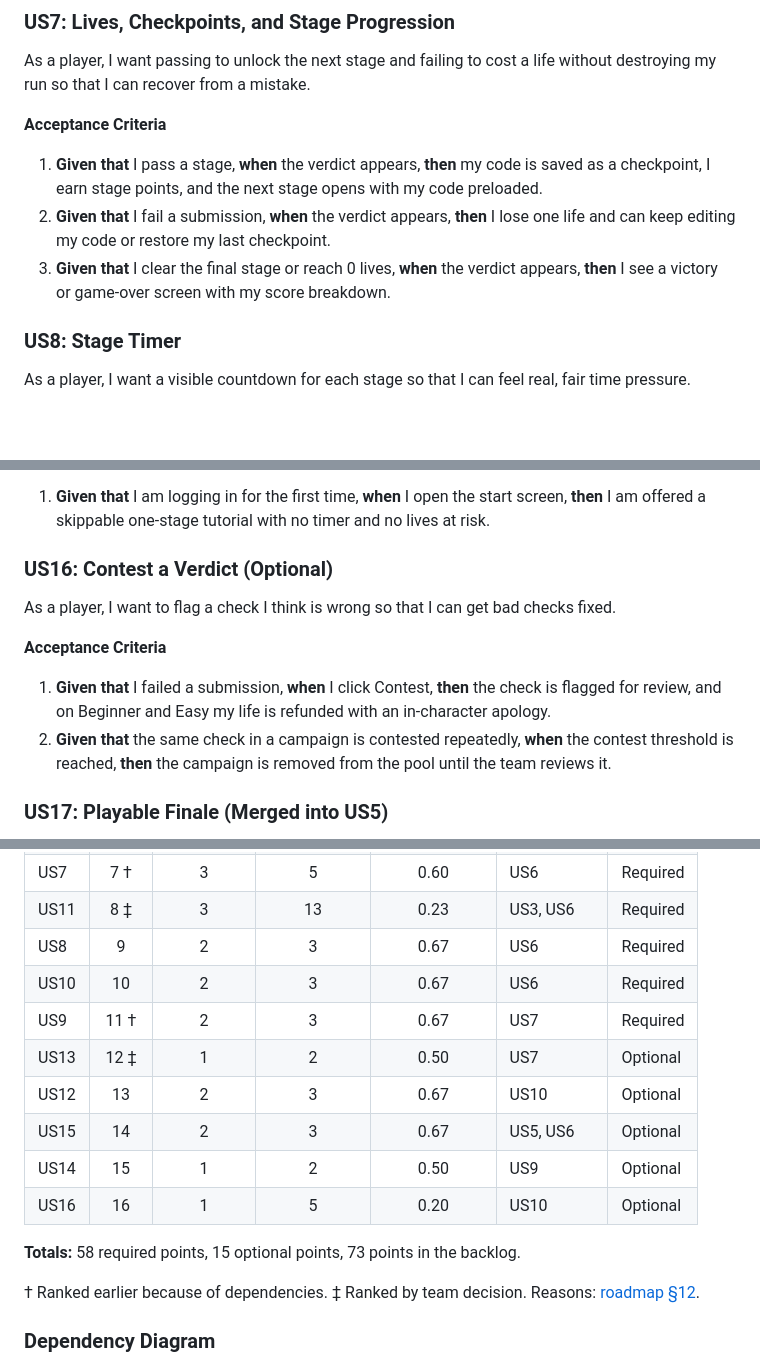
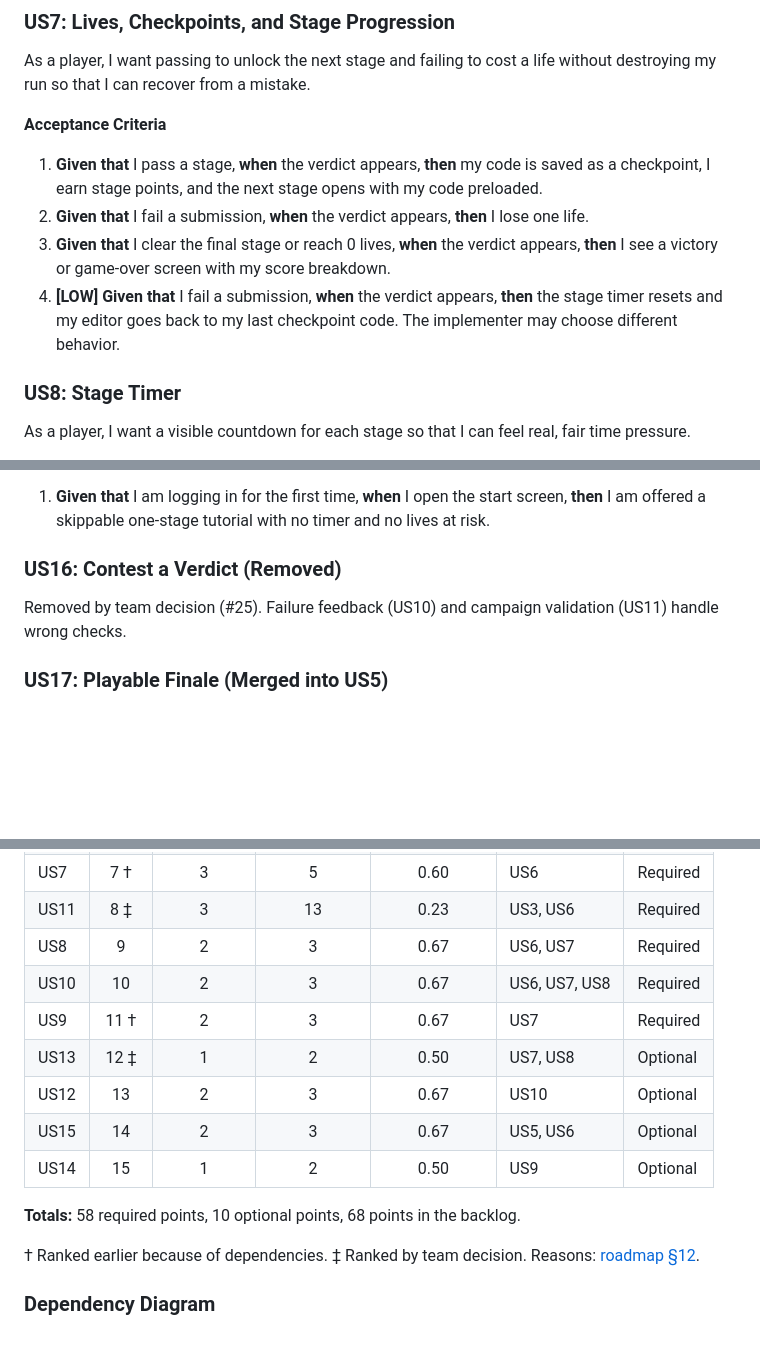
Before and after one commit to msu-denver/rokos-tasks, a Markdown page: README.md, 3 parts joined by grey strips. Rendered like a GitHub page; blank space fills up the shorter version.

```diff
--- a/README.md
+++ b/README.md
@@ -184,8 +184,9 @@ As a player, I want passing to unlock the next stage and failing to cost a life
 **Acceptance Criteria**
 
 1. **Given that** I pass a stage, **when** the verdict appears, **then** my code is saved as a checkpoint, I earn stage points, and the next stage opens with my code preloaded.
-2. **Given that** I fail a submission, **when** the verdict appears, **then** I lose one life and can keep editing my code or restore my last checkpoint.
+2. **Given that** I fail a submission, **when** the verdict appears, **then** I lose one life.
 3. **Given that** I clear the final stage or reach 0 lives, **when** the verdict appears, **then** I see a victory or game-over screen with my score breakdown.
+4. **[LOW] Given that** I fail a submission, **when** the verdict appears, **then** the stage timer resets and my editor goes back to my last checkpoint code. The implementer may choose different behavior.
 
 ### US8: Stage Timer
 
@@ -259,14 +260,9 @@ As a first-time player, I want a short unscored tutorial so that I can learn how
 
 1. **Given that** I am logging in for the first time, **when** I open the start screen, **then** I am offered a skippable one-stage tutorial with no timer and no lives at risk.
 
-### US16: Contest a Verdict (Optional)
+### US16: Contest a Verdict (Removed)
 
-As a player, I want to flag a check I think is wrong so that I can get bad checks fixed.
-
-**Acceptance Criteria**
-
-1. **Given that** I failed a submission, **when** I click Contest, **then** the check is flagged for review, and on Beginner and Easy my life is refunded with an in-character apology.
-2. **Given that** the same check in a campaign is contested repeatedly, **when** the contest threshold is reached, **then** the campaign is removed from the pool until the team reviews it.
+Removed by team decision (#25). Failure feedback (US10) and campaign validation (US11) handle wrong checks.
 
 ### US17: Playable Finale (Merged into US5)
 
@@ -286,16 +282,15 @@ User value: 3 = high, 2 = medium, 1 = low. Story points: Fibonacci. Priority sco
 | US6 | 6 † | 3 | 13 | 0.23 | US4 | Required |
 | US7 | 7 † | 3 | 5 | 0.60 | US6 | Required |
 | US11 | 8 ‡ | 3 | 13 | 0.23 | US3, US6 | Required |
-| US8 | 9 | 2 | 3 | 0.67 | US6 | Required |
-| US10 | 10 | 2 | 3 | 0.67 | US6 | Required |
+| US8 | 9 | 2 | 3 | 0.67 | US6, US7 | Required |
+| US10 | 10 | 2 | 3 | 0.67 | US6, US7, US8 | Required |
 | US9 | 11 † | 2 | 3 | 0.67 | US7 | Required |
-| US13 | 12 ‡ | 1 | 2 | 0.50 | US7 | Optional |
+| US13 | 12 ‡ | 1 | 2 | 0.50 | US7, US8 | Optional |
 | US12 | 13 | 2 | 3 | 0.67 | US10 | Optional |
 | US15 | 14 | 2 | 3 | 0.67 | US5, US6 | Optional |
 | US14 | 15 | 1 | 2 | 0.50 | US9 | Optional |
-| US16 | 16 | 1 | 5 | 0.20 | US10 | Optional |
 
-**Totals:** 58 required points, 15 optional points, 73 points in the backlog.
+**Totals:** 58 required points, 10 optional points, 68 points in the backlog.
 
 † Ranked earlier because of dependencies. ‡ Ranked by team decision. Reasons: [roadmap §12](docs/roadmap.md#12-product-backlog).
 
```
Also changed, not shown: other parts of README.md (+6 -7 lines), docs/game-design.md (+8 -11 lines), docs/roadmap.md (+7 -7 lines), uml/class.png, uml/use_case.png, 2 other files.
